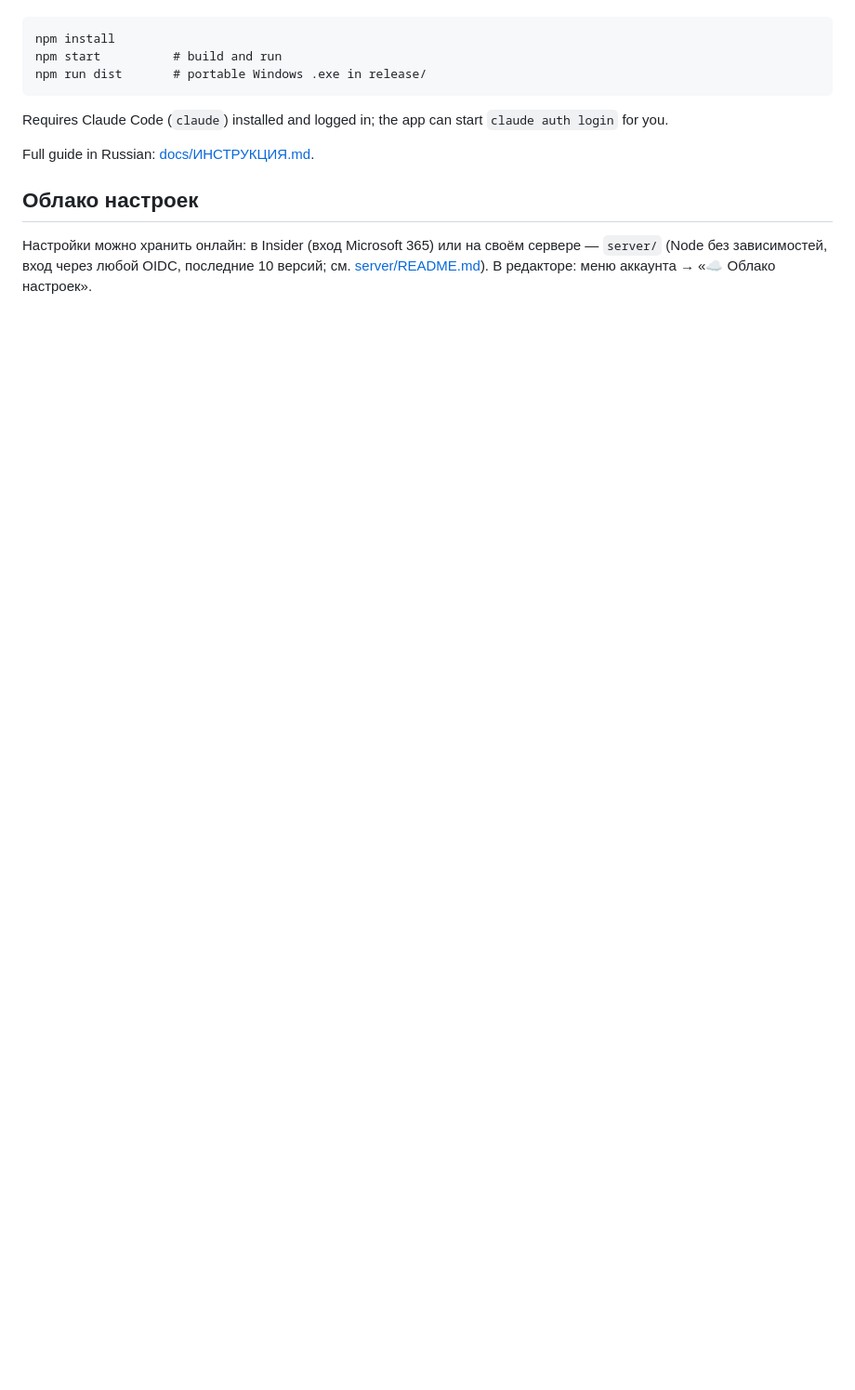
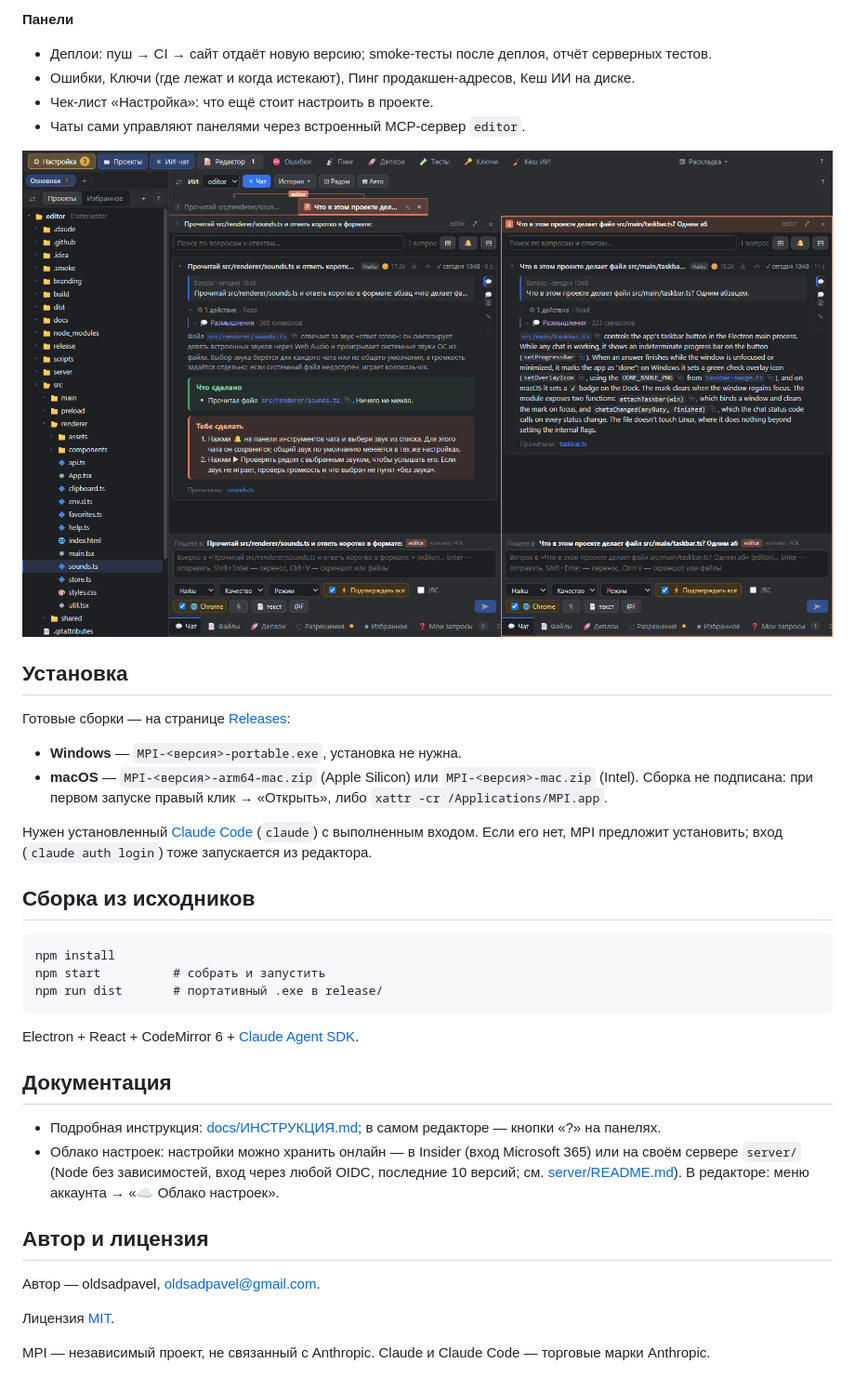
Before and after one commit to oldsadpavel/editor, a Markdown page: README.md, the part around one of its changes. Shown at 93% size. Drawn GitHub-style; pictures changed too: docs/screenshots/split.png (added); blank space fills up the shorter version.

````diff
--- a/README.md
+++ b/README.md
@@ -4,15 +35,43 @@ A PhpStorm-style code editor built around Claude Code. It runs several Claude ch
+**Панели**
+- Деплои: пуш → CI → сайт отдаёт новую версию; smoke-тесты после деплоя, отчёт серверных тестов.
+- Ошибки, Ключи (где лежат и когда истекают), Пинг продакшен-адресов, Кеш ИИ на диске.
+- Чек-лист «Настройка»: что ещё стоит настроить в проекте.
+- Чаты сами управляют панелями через встроенный MCP-сервер `editor`.
+
+![Два чата рядом](docs/screenshots/split.png)
+
+## Установка
+
+Готовые сборки — на странице [Releases](https://github.com/oldsadpavel/editor/releases):
+
+- **Windows** — `MPI-<версия>-portable.exe`, установка не нужна.
+- **macOS** — `MPI-<версия>-arm64-mac.zip` (Apple Silicon) или `MPI-<версия>-mac.zip` (Intel). Сборка не подписана:
+  при первом запуске правый клик → «Открыть», либо `xattr -cr /Applications/MPI.app`.
+
+Нужен установленный [Claude Code](https://docs.claude.com/en/docs/claude-code) (`claude`) с выполненным входом.
+Если его нет, MPI предложит установить; вход (`claude auth login`) тоже запускается из редактора.
+
+## Сборка из исходников
 
 ```
 npm install
-npm start          # build and run
-npm run dist       # portable Windows .exe in release/
+npm start          # собрать и запустить
+npm run dist       # портативный .exe в release/
 ```
 
-Requires Claude Code (`claude`) installed and logged in; the app can start `claude auth login` for you.
+Electron + React + CodeMirror 6 + [Claude Agent SDK](https://www.npmjs.com/package/@anthropic-ai/claude-agent-sdk).
 
-Full guide in Russian: [docs/ИНСТРУКЦИЯ.md](docs/ИНСТРУКЦИЯ.md).
+## Документация
 
-## Облако настроек
+- Подробная инструкция: [docs/ИНСТРУКЦИЯ.md](docs/ИНСТРУКЦИЯ.md); в самом редакторе — кнопки «?» на панелях.
+- Облако настроек: настройки можно хранить онлайн — в Insider (вход Microsoft 365) или на своём сервере `server/`
+  (Node без зависимостей, вход через любой OIDC, последние 10 версий; см. [server/README.md](server/README.md)).
+  В редакторе: меню аккаунта → «☁ Облако настроек».
 
-Настройки можно хранить онлайн: в Insider (вход Microsoft 365) или на своём сервере — `server/` (Node без зависимостей,
-вход через любой OIDC, последние 10 версий; см. [server/README.md](server/README.md)). В редакторе: меню аккаунта → «☁ Облако настроек».
+## Автор и лицензия
+
+Автор — oldsadpavel, [oldsadpavel@gmail.com](mailto:oldsadpavel@gmail.com).
+
+Лицензия [MIT](LICENSE).
+
+MPI — независимый проект, не связанный с Anthropic. Claude и Claude Code — торговые марки Anthropic.
````
Also changed, not shown: other parts of README.md (+33 -2 lines), docs/ИНСТРУКЦИЯ.md (+3 -3 lines), server/README.md (+2 -2 lines), docs/logo.png (added), docs/screenshots/main.png (added), 3 other files.
